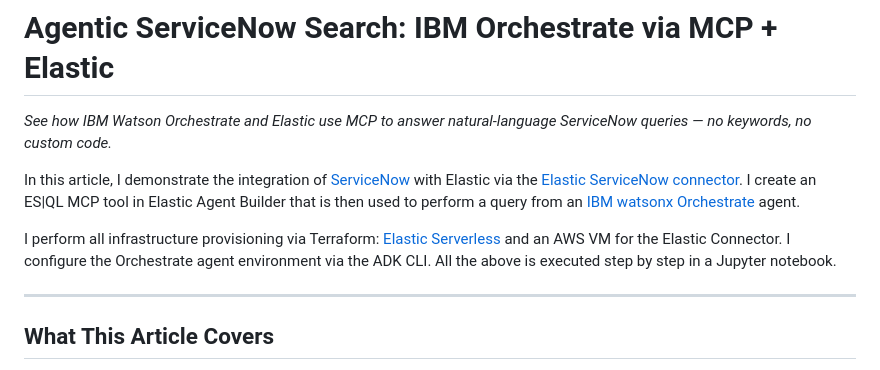
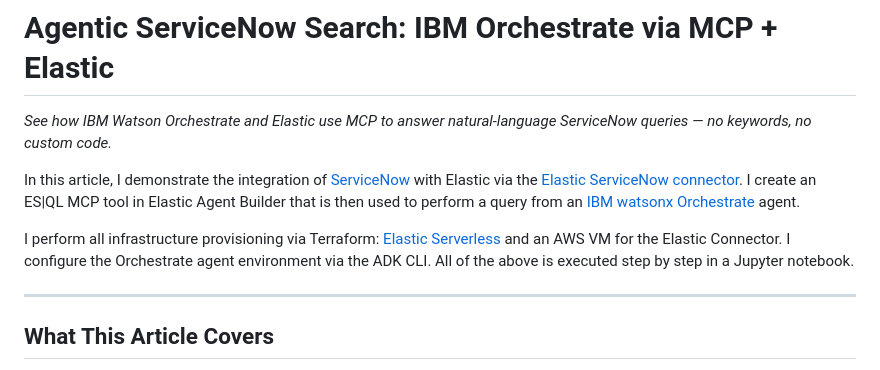
Before and after one commit to joeywhelan/orchestrate-relay, a Markdown page: assets/article.md, the part around the change. GitHub-like rendering.

Commit message:
fix article

```diff
--- a/assets/article.md
+++ b/assets/article.md
@@ -5,7 +5,7 @@
 
 In this article, I demonstrate the integration of [ServiceNow](https://www.servicenow.com/) with Elastic via the [Elastic ServiceNow connector](https://www.elastic.co/docs/reference/search-connectors/es-connectors-servicenow). I create an ES|QL MCP tool in Elastic Agent Builder that is then used to perform a query from an [IBM watsonx Orchestrate](https://www.ibm.com/products/watsonx-orchestrate) agent.
 
-I perform all infrastructure provisioning via Terraform: [Elastic Serverless](https://www.elastic.co/docs/deploy-manage/deploy/elastic-cloud/serverless) and an AWS VM for the Elastic Connector. I configure the Orchestrate agent environment via the ADK CLI. All the above is executed step by step in a Jupyter notebook.
+I perform all infrastructure provisioning via Terraform: [Elastic Serverless](https://www.elastic.co/docs/deploy-manage/deploy/elastic-cloud/serverless) and an AWS VM for the Elastic Connector. I configure the Orchestrate agent environment via the ADK CLI. All of the above is executed step by step in a Jupyter notebook.
 
 ---
 
```
